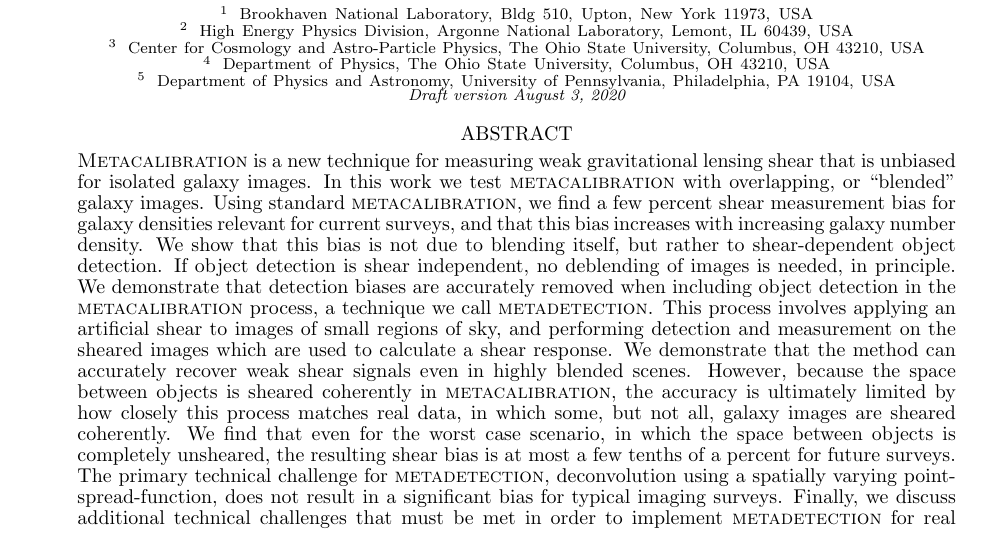
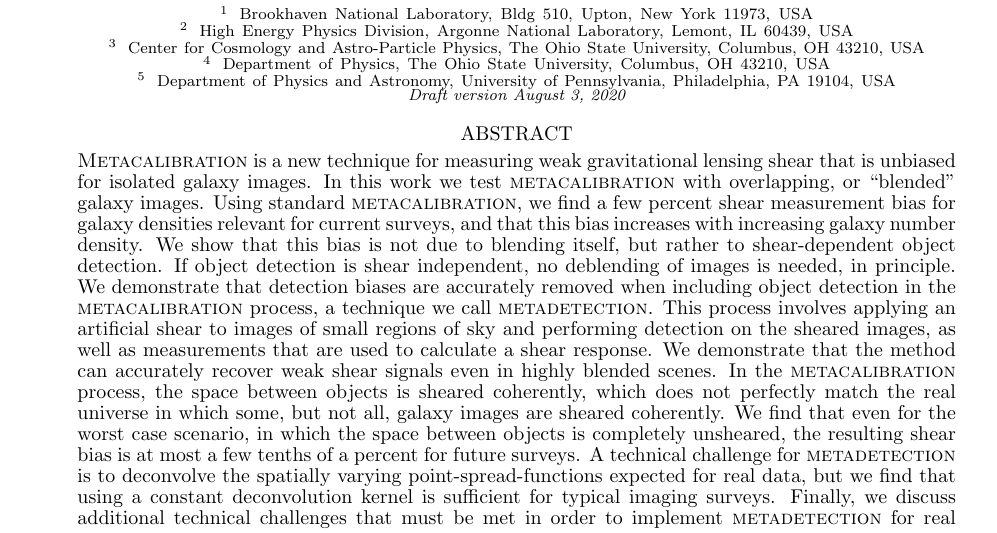
Before and after one commit to esheldon/metadetect-paper, a LaTeX document (mdet.tex): part of page 1 of 13, cut so that both start at the same text. Compiled offline with pdfLaTeX.

Commit message:
abs tweaks

```diff
--- a/mdet.tex
+++ b/mdet.tex
@@ -130,37 +130,19 @@
     demonstrate that detection biases are accurately removed when including
     object detection in the \mcal\ process, a technique we call \mdet.  This
     process involves applying an artificial shear to images of small regions of
-    sky, and performing detection and measurement on the sheared images which
-    are used to calculate a shear response.   We demonstrate that the
+    sky and performing detection on the sheared images, as well as measurements
+    that are used to calculate a shear response.   We demonstrate that the
     method can accurately recover weak shear signals even in highly blended
-    scenes.  However, because the space between objects is sheared coherently
-    in \mcal, the accuracy is ultimately limited by how closely this process
-    matches real data, in which some, but not all, galaxy images are sheared
-    coherently.  We find that even for the worst case scenario, in which the
-    space between objects is completely unsheared, the resulting shear bias is
-    at most a few tenths of a percent for future surveys.  The primary
-    technical challenge for \mdet, deconvolution using a spatially varying
-    point-spread-function, does not result in a significant bias for typical
+    scenes.  In the \mcal\ process, the space between objects is sheared
+    coherently, which does not perfectly match the real universe in which some,
+    but not all, galaxy images are sheared coherently.  We find that even for
+    the worst case scenario, in which the space between objects is completely
+    unsheared, the resulting shear bias is at most a few tenths of a percent
+    for future surveys.  A technical challenge for \mdet\ is to deconvolve the
+    spatially varying point-spread-functions expected for real data, but we
+    find that using a constant deconvolution kernel is sufficient for typical
     imaging surveys.  Finally, we discuss additional technical challenges that
     must be met in order to implement \mdet\ for real surveys.
-
-    %This process involves applying an artificial shear to images
-    %of small regions of sky, and performing detection and measurement on the
-    %sheared images. The ensemble response of the measurements to the applied
-    %shear is then calculated, with measurements now including the process of
-    %detection, and this response is used to calibrate the final shear estimate.
-    %We show that the primary technical challenge for \mdet, deconvolution using
-    %a spatially varying point-spread-function, does not cause in a significant
-    %bias for typical imaging surveys.  Finally, we discuss the physical limits
-    %of \mdet's accuracy.  The key assumption behind \mdet\ is that the entire
-    %region of sky under consideration, which we are free choose to be small, is
-    %sheared, including the space between objects, as opposed to only the images
-    %of the objects.  In the real universe, lensing over cosmological distances
-    %produces a combination of these scenarios.  We test the worst case scenario
-    %for \mdet, in which only images of objects are sheared, and find the bias
-    %is at most a few tenths of a percent for future surveys.  We discuss
-    %additional technical challenges that must be met in order to implement
-    %\mdet\ for real surveys.
 
 \end{abstract}
 
```
